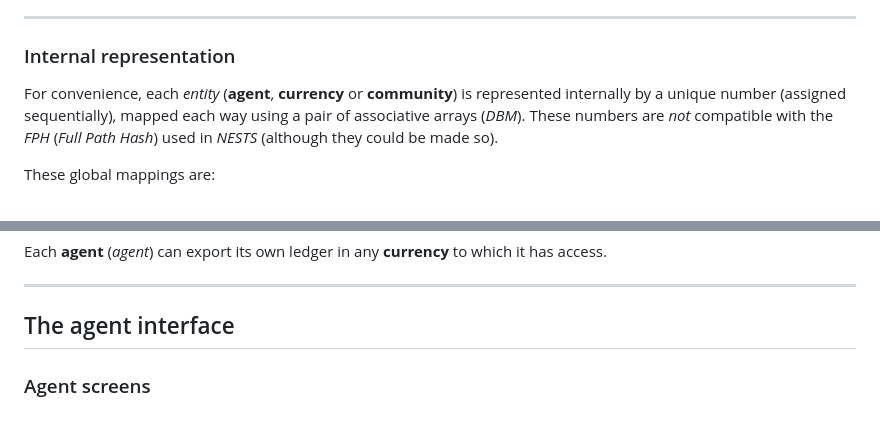
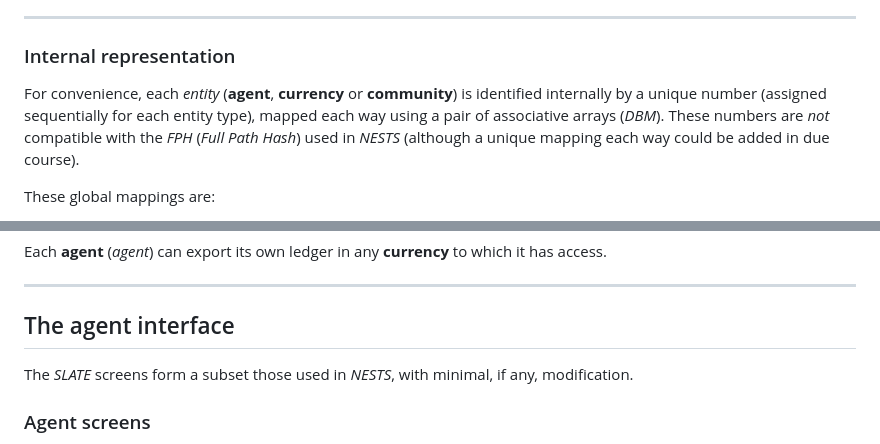
Before and after one commit to jethro-swan/SLATE, a Markdown page: README.md, 2 parts joined by grey strips. Rendered like a GitHub page.

```diff
--- a/README.md
+++ b/README.md
@@ -29,10 +29,10 @@ There are four categories of agent:
 ### Internal representation
 
 For convenience, each _entity_ (**agent**, **currency** or **community**) is
-represented internally by a unique number (assigned sequentially), mapped each
-way using a pair of associative arrays (_DBM_). These numbers are _not_
-compatible with the _FPH_ (_Full Path Hash_) used in _NESTS_ (although they
-could be made so).
+identified internally by a unique number (assigned sequentially for each
+entity type), mapped each way using a pair of associative arrays (_DBM_).
+These numbers are _not_ compatible with the _FPH_ (_Full Path Hash_) used in
+_NESTS_ (although a unique mapping each way could be added in due course).
 
 These global mappings are:
   - **agent**: _name_ &rarr; _number_
@@ -93,6 +93,9 @@ it has access.
 
 ----
 ## The agent interface
+
+The _SLATE_ screens form a subset those used in _NESTS_, with minimal, if any,
+modification.
 
 ### Agent screens
 
```
